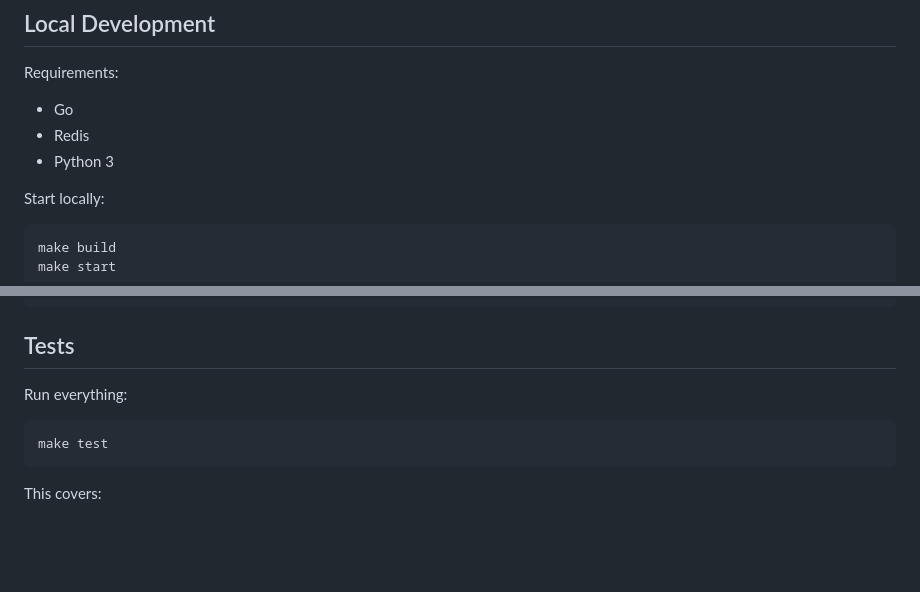
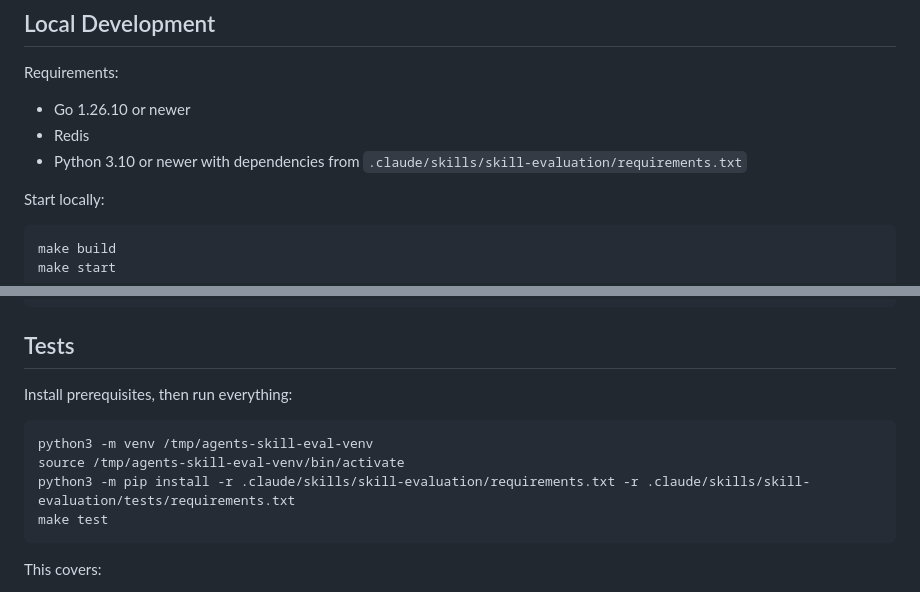
Before and after one commit to sasa-fajkovic/agents-skill-eval, a Markdown page: README.md, 2 parts joined by grey strips. Rendered like a GitHub page; blank space fills up the shorter version.

Commit message:
Document evaluator dependency installation for local tests

````diff
--- a/README.md
+++ b/README.md
@@ -121,9 +121,9 @@ Default behavior is deterministic-only. Uploaded skill content is not sent to th
 
 Requirements:
 
-- Go
+- Go 1.26.10 or newer
 - Redis
-- Python 3
+- Python 3.10 or newer with dependencies from `.claude/skills/skill-evaluation/requirements.txt`
 
 Start locally:
 
@@ -146,9 +146,12 @@ make stop
 
 ## Tests
 
-Run everything:
+Install prerequisites, then run everything:
 
 ```bash
+python3 -m venv /tmp/agents-skill-eval-venv
+source /tmp/agents-skill-eval-venv/bin/activate
+python3 -m pip install -r .claude/skills/skill-evaluation/requirements.txt -r .claude/skills/skill-evaluation/tests/requirements.txt
 make test
 ```
 
````
